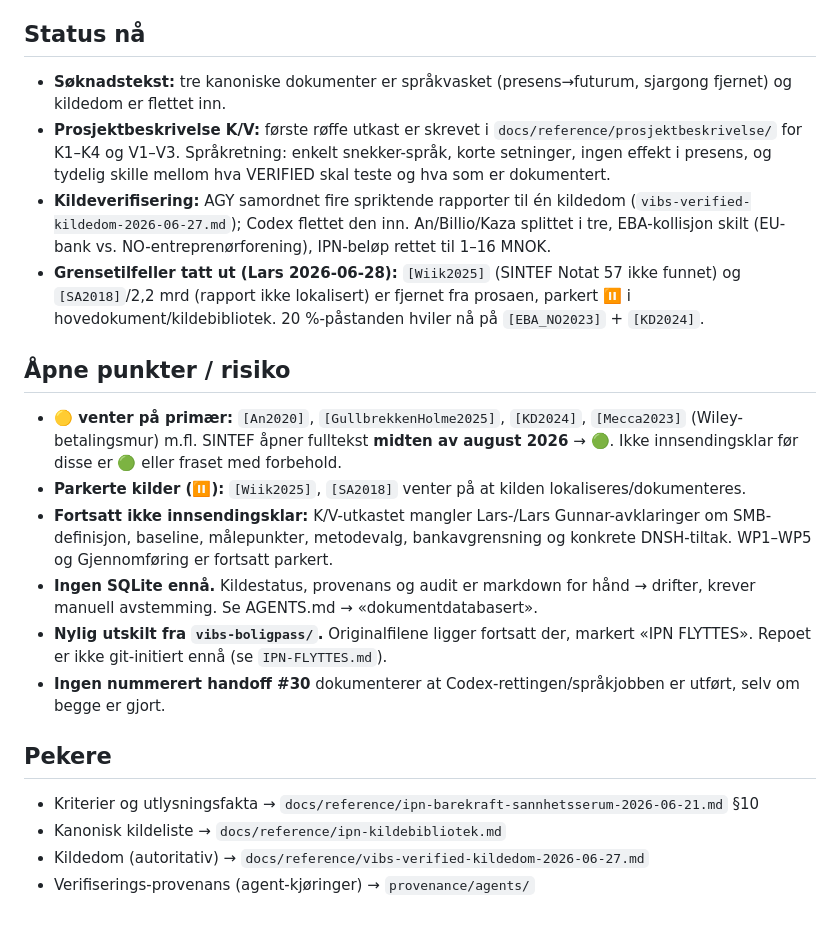
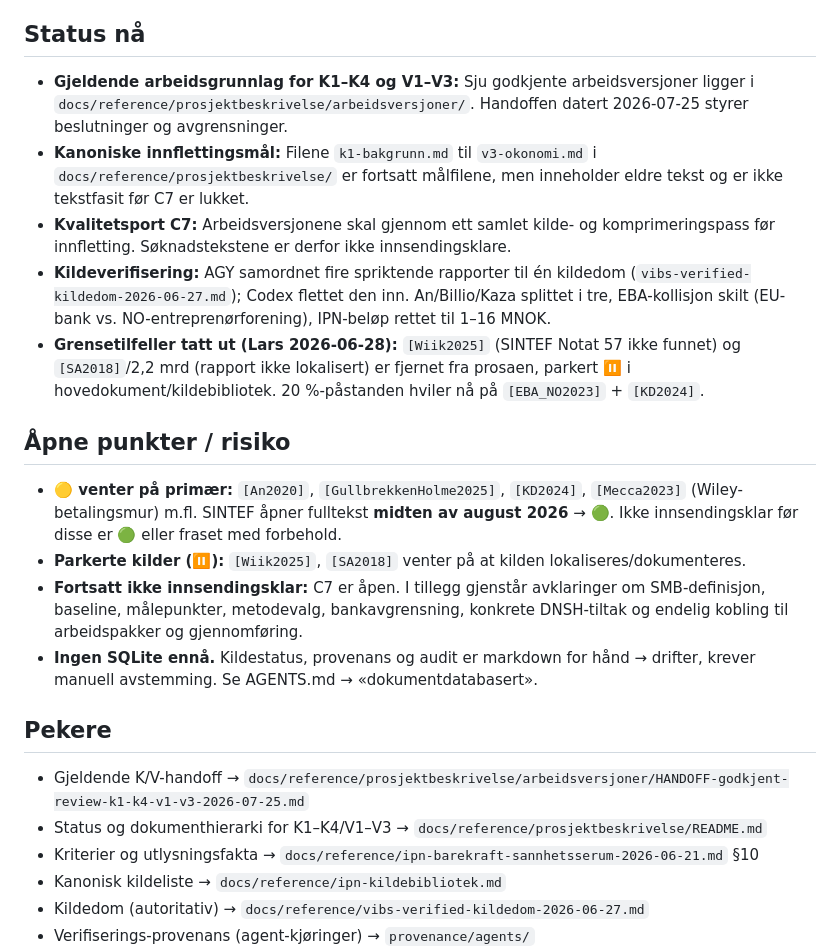
Before and after one commit to Luaze1985/INP, a Markdown page: CONTEXT.md, the part around one of its changes. Drawn GitHub-style; blank space fills up the shorter version.

Commit message:
Avklar gjeldende arbeidsgrunnlag for K/V-kapitlene

```diff
--- a/CONTEXT.md
+++ b/CONTEXT.md
@@ -18,10 +18,9 @@ _Unngå_: «spesialister».
 
 ## Status nå
 
-- **Søknadstekst:** tre kanoniske dokumenter er språkvasket (presens→futurum, sjargong fjernet) og kildedom er flettet inn.
-- **Prosjektbeskrivelse K/V:** første røffe utkast er skrevet i `docs/reference/prosjektbeskrivelse/`
-  for K1–K4 og V1–V3. Språkretning: enkelt snekker-språk, korte setninger, ingen effekt i
-  presens, og tydelig skille mellom hva VERIFIED skal teste og hva som er dokumentert.
+- **Gjeldende arbeidsgrunnlag for K1–K4 og V1–V3:** Sju godkjente arbeidsversjoner ligger i `docs/reference/prosjektbeskrivelse/arbeidsversjoner/`. Handoffen datert 2026-07-25 styrer beslutninger og avgrensninger.
+- **Kanoniske innflettingsmål:** Filene `k1-bakgrunn.md` til `v3-okonomi.md` i `docs/reference/prosjektbeskrivelse/` er fortsatt målfilene, men inneholder eldre tekst og er ikke tekstfasit før C7 er lukket.
+- **Kvalitetsport C7:** Arbeidsversjonene skal gjennom ett samlet kilde- og komprimeringspass før innfletting. Søknadstekstene er derfor ikke innsendingsklare.
 - **Kildeverifisering:** AGY samordnet fire spriktende rapporter til én kildedom (`vibs-verified-kildedom-2026-06-27.md`); Codex flettet den inn. An/Billio/Kaza splittet i tre, EBA-kollisjon skilt (EU-bank vs. NO-entreprenørforening), IPN-beløp rettet til 1–16 MNOK.
 - **Grensetilfeller tatt ut (Lars 2026-06-28):** `[Wiik2025]` (SINTEF Notat 57 ikke funnet) og `[SA2018]`/2,2 mrd (rapport ikke lokalisert) er fjernet fra prosaen, parkert ⏸ i hovedokument/kildebibliotek. 20 %-påstanden hviler nå på `[EBA_NO2023]` + `[KD2024]`.
 
@@ -29,15 +28,13 @@ _Unngå_: «spesialister».
 
 - **🟡 venter på primær:** `[An2020]`, `[GullbrekkenHolme2025]`, `[KD2024]`, `[Mecca2023]` (Wiley-betalingsmur) m.fl. SINTEF åpner fulltekst **midten av august 2026** → 🟢. Ikke innsendingsklar før disse er 🟢 eller fraset med forbehold.
 - **Parkerte kilder (⏸):** `[Wiik2025]`, `[SA2018]` venter på at kilden lokaliseres/dokumenteres.
-- **Fortsatt ikke innsendingsklar:** K/V-utkastet mangler Lars-/Lars Gunnar-avklaringer om SMB-definisjon,
-  baseline, målepunkter, metodevalg, bankavgrensning og konkrete DNSH-tiltak. WP1–WP5 og
-  Gjennomføring er fortsatt parkert.
+- **Fortsatt ikke innsendingsklar:** C7 er åpen. I tillegg gjenstår avklaringer om SMB-definisjon, baseline, målepunkter, metodevalg, bankavgrensning, konkrete DNSH-tiltak og endelig kobling til arbeidspakker og gjennomføring.
 - **Ingen SQLite ennå.** Kildestatus, provenans og audit er markdown for hånd → drifter, krever manuell avstemming. Se AGENTS.md → «dokumentdatabasert».
-- **Nylig utskilt fra `vibs-boligpass/`.** Originalfilene ligger fortsatt der, markert «IPN FLYTTES». Repoet er ikke git-initiert ennå (se `IPN-FLYTTES.md`).
-- **Ingen nummerert handoff #30** dokumenterer at Codex-rettingen/språkjobben er utført, selv om begge er gjort.
 
 ## Pekere
 
+- Gjeldende K/V-handoff → `docs/reference/prosjektbeskrivelse/arbeidsversjoner/HANDOFF-godkjent-review-k1-k4-v1-v3-2026-07-25.md`
+- Status og dokumenthierarki for K1–K4/V1–V3 → `docs/reference/prosjektbeskrivelse/README.md`
 - Kriterier og utlysningsfakta → `docs/reference/ipn-barekraft-sannhetsserum-2026-06-21.md` §10
 - Kanonisk kildeliste → `docs/reference/ipn-kildebibliotek.md`
 - Kildedom (autoritativ) → `docs/reference/vibs-verified-kildedom-2026-06-27.md`
```
Also changed, not shown: other parts of CONTEXT.md (+1 -1 lines).
